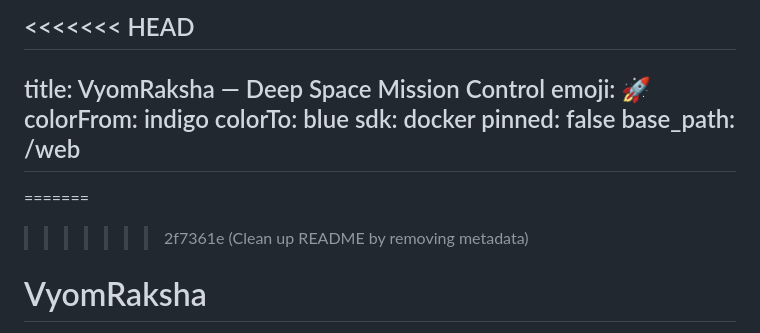
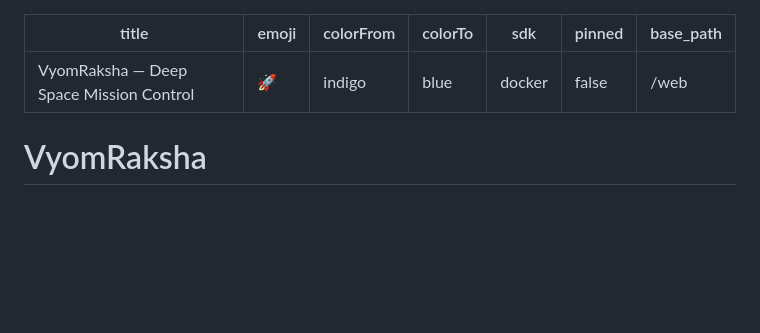
Before and after one commit to Xx-D3V-xX/Meta-Hack-VyomRaksha, a Markdown page: README.md, the part around the change. GitHub-like rendering; blank space fills up the shorter version.

Commit message:
README changes for HF

```diff
--- a/README.md
+++ b/README.md
@@ -1,4 +1,3 @@
-<<<<<<< HEAD
 ---
 title: VyomRaksha — Deep Space Mission Control
 emoji: 🚀
@@ -9,8 +8,6 @@ pinned: false
 base_path: /web
 ---
 
-=======
->>>>>>> 2f7361e (Clean up README by removing metadata)
 # VyomRaksha
 
 > *"Cosmic Protection"* — An OpenEnv environment for AI deep space mission operations
```
